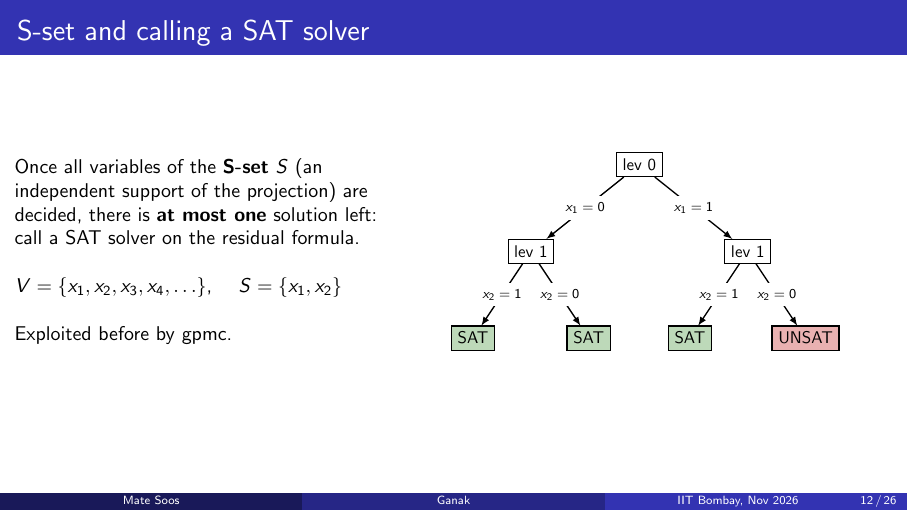
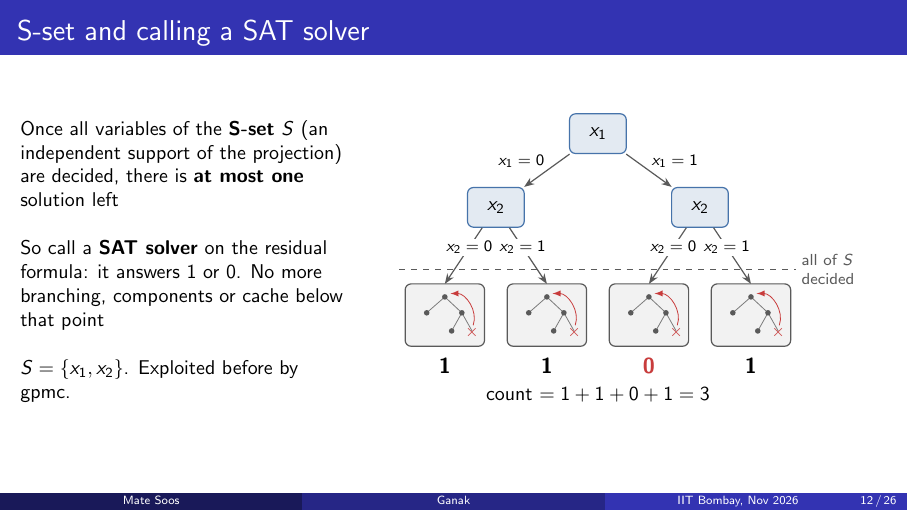
Before and after one commit to meelgroup/ganak-presentation, LaTeX slides (presentation.tex): page 12 of 26. Compiled offline with pdfLaTeX.

Commit message:
SAT-call slide: S-set tree with mini-CDCL boxes as leaves; CLAUDE.md on regenerating figures
Co-Authored-By: Claude Opus 5.5 <noreply@anthropic.com>

```diff
--- a/presentation.tex
+++ b/presentation.tex
@@ -61,6 +61,16 @@
   minimum height=7mm, font=\normalsize, inner sep=1pt] at (#1) {$#2$\,@#3};}
 \newcommand{\tdec}[4]{\node[draw=#4!80!black, fill=#4!25, line width=1.3pt, minimum width=11mm,
   minimum height=7mm, font=\normalsize, inner sep=1pt] at (#1) {$#2$\,@#3};}
+\newcommand{\satcall}[3]{%
+  \begin{scope}[shift={(#1)}]
+    \draw[rounded corners=3pt, draw=ioBox, fill=ioBox!8, semithick] (-0.7,-0.55) rectangle (0.7,0.55);
+    \draw[ioBox!80, thin] (0,0.32) -- (-0.32,0.04) (0,0.32) -- (0.3,0.04)
+      (0.3,0.04) -- (0.12,-0.28) (0.3,0.04) -- (0.48,-0.28);
+    \foreach \q in {(0,0.32),(-0.32,0.04),(0.3,0.04),(0.12,-0.28)} \fill[ioBox] \q circle (1.4pt);
+    \node[text=hl, font=\scriptsize\bfseries, inner sep=0pt] at (0.48,-0.3) {$\times$};
+    \draw[hl, thin, ->, >=latex] (0.5,-0.18) to[bend right=55] (0.1,0.38);
+    \node[text=#3, anchor=north] at (0,-0.62) {\usebeamerfont{normal text}\textsf{\textbf{#2}}};
+  \end{scope}}
 \def\checkmark{\tikz\fill[scale=0.2](0,.35) -- (.25,0) -- (1,.7) -- (.25,.15) -- cycle;}
 \algnotext{EndWhile}
 \algnotext{EndFor}
@@ -353,35 +364,37 @@
 
 \begin{frame}{S-set and calling a SAT solver}
   \begin{columns}[c]
-    \begin{column}{0.42\textwidth}
+    \begin{column}{0.38\textwidth}
       \small
       Once all variables of the \textbf{S-set} $S$ (an independent support
-      of the projection) are decided,
-      there is \textbf{at most one} solution left: call a SAT solver on
-      the residual formula.
+      of the projection) are decided, there is \textbf{at most one}
+      solution left
       \bigskip
 
-      $V=\{x_1, x_2, x_3, x_4, \ldots \}$, \quad $S=\{x_1, x_2\}$
+      So call a \textbf{SAT solver} on the residual formula: it answers
+      1 or 0. No more branching, components or cache below that point
       \bigskip
 
-      Exploited before by \gpmc{}.
+      $S=\{x_1, x_2\}$. Exploited before by \gpmc{}.
     \end{column}
-    \begin{column}{0.58\textwidth}
+    \begin{column}{0.60\textwidth}
       \centering
-      \scalebox{0.85}{
-      \begin{tikzpicture}[tree, level distance=1.8cm,
-          level 1/.style={sibling distance=4.5cm},
-          level 2/.style={sibling distance=2.4cm}]
-        \node[fill=white] {lev 0}
-          child { node[fill=white] {lev 1}
-            child { node[sat] {SAT} edge from parent node[el] {$x_2=1$} }
-            child { node[sat] {SAT} edge from parent node[el] {$x_2=0$} }
-            edge from parent node[el] {$x_1=0$} }
-          child { node[fill=white] {lev 1}
-            child { node[sat] {SAT} edge from parent node[el] {$x_2=1$} }
-            child { node[fill=hl!40, minimum size=0.3cm] {UNSAT} edge from parent node[el] {$x_2=0$} }
-            edge from parent node[el] {$x_1=1$} };
-      \end{tikzpicture}}
+      \begin{tikzpicture}[x=1cm, y=1cm]
+        \node[lev] (r) at (0,0)     {$x_1$};
+        \node[lev] (a) at (-1.8,-1.3) {$x_2$};
+        \node[lev] (b) at (1.8,-1.3)  {$x_2$};
+        \draw[fl] (r) -- (a) node[lbl, midway, above left]  {$x_1=0$};
+        \draw[fl] (r) -- (b) node[lbl, midway, above right] {$x_1=1$};
+        \foreach \p/\x/\l in {a/-2.7/{x_2=0}, a/-0.9/{x_2=1}, b/0.9/{x_2=0}, b/2.7/{x_2=1}}
+          \draw[fl] (\p) -- (\x,-2.65) node[lbl, pos=0.35, fill=white] {$\l$};
+        \draw[dashed, ioBox] (-3.5,-2.4) -- (3.5,-2.4);
+        \node[lbl, text=ioBox, anchor=west, align=left] at (3.55,-2.4) {all of $S$\\decided};
+        \satcall{-2.7,-3.2}{1}{black}
+        \satcall{-0.9,-3.2}{1}{black}
+        \satcall{0.9,-3.2}{0}{hl}
+        \satcall{2.7,-3.2}{1}{black}
+        \node[font=\small] at (0,-4.6) {count $= 1 + 1 + 0 + 1 = 3$};
+      \end{tikzpicture}
     \end{column}
   \end{columns}
 \end{frame}
```
Also changed, not shown: CLAUDE.md (added, +16 -0 lines), presentation.tex (2 more changed lines).
